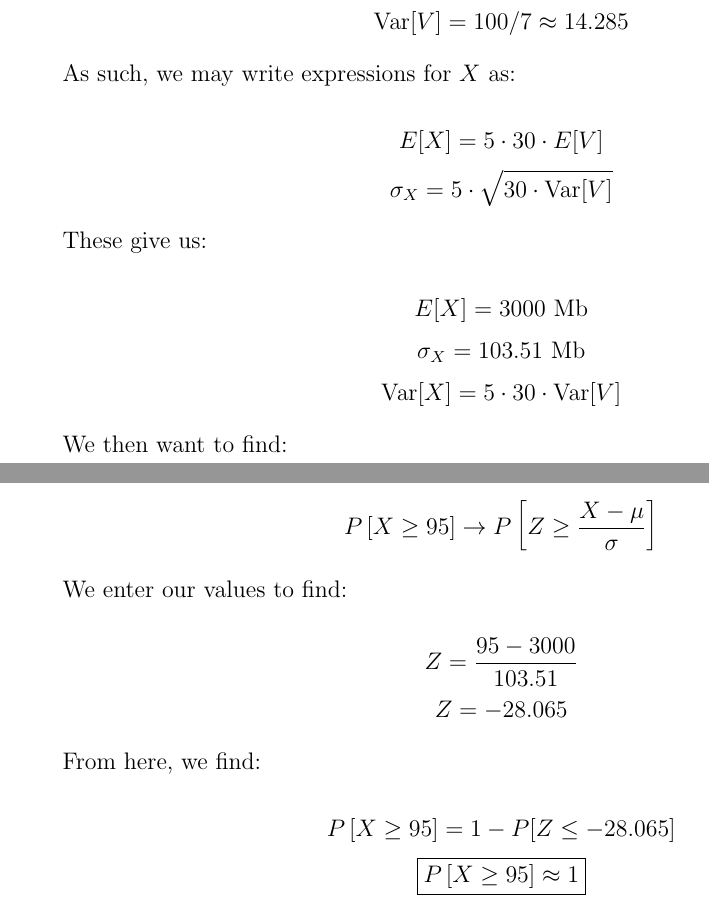
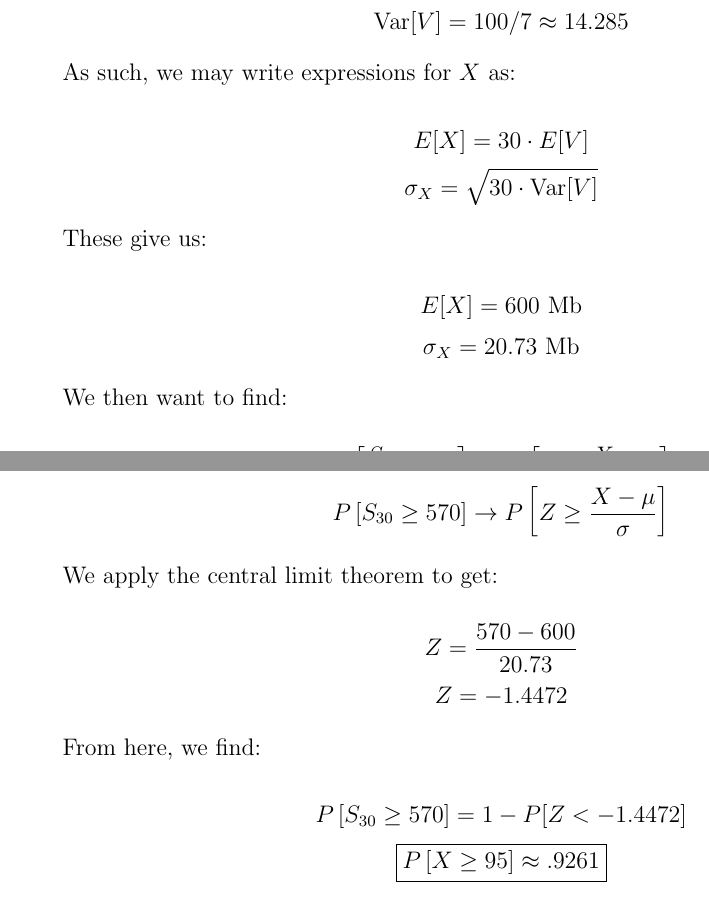
Before and after one commit to MDBrodskiy/Random_Phenomena, a LaTeX problem sheet (Homework/Homework9.tex): two parts of pages 9 and 10 of 10, joined at a grey line, cut so that both start at the same text. Compiled offline with pdfLaTeX.

Commit message:
fixed hw error

```diff
--- a/Homework/Homework9.tex
+++ b/Homework/Homework9.tex
@@ -383,28 +383,28 @@
 
     As such, we may write expressions for $X$ as:
 
-    $$E[X]=5\cdot30\cdot E[V]$$
-    $$\sigma_X=5\cdot\sqrt{30\cdot \text{Var}[V]}$$
+    $$E[X]=30\cdot E[V]$$
+    $$\sigma_X=\sqrt{30\cdot \text{Var}[V]}$$
 
     These give us:
 
-    $$E[X]=3000\text{ Mb}$$
-    $$\sigma_X=103.51\text{ Mb}$$
-    $$\text{Var}[X]=5\cdot30\cdot \text{Var}[V]$$
+    $$E[X]=600\text{ Mb}$$
+    $$\sigma_X=20.73\text{ Mb}$$
 
     We then want to find:
 
-    $$P\left[ X\geq95 \right]\to P\left[ Z\geq \frac{X-\mu}{\sigma}\right]$$
+    $$P\left[ \frac{S_{30}}{6}\geq95 \right]\to P\left[ Z\geq \frac{X-\mu}{\sigma}\right]$$
+    $$P\left[ S_{30}\geq 570 \right]\to P\left[ Z\geq \frac{X-\mu}{\sigma}\right]$$
 
-    We enter our values to find:
+    We apply the central limit theorem to get:
 
-    $$Z=\frac{95-3000}{103.51}$$
-    $$Z=-28.065$$
+    $$Z=\frac{570-600}{20.73}$$
+    $$Z=-1.4472$$
 
     From here, we find:
 
-    $$P\left[ X\geq 95 \right]= 1-P[Z\leq -28.065]$$
-    $$\boxed{P\left[ X\geq 95 \right]\approx 1}$$
+    $$P\left[ S_{30}\geq 570 \right]= 1-P[Z< -1.4472]$$
+    $$\boxed{P\left[ X\geq 95 \right]\approx .9261}$$
 
 \end{enumerate}
 
```
Also changed, not shown: Homework/Homework9.pdf.
